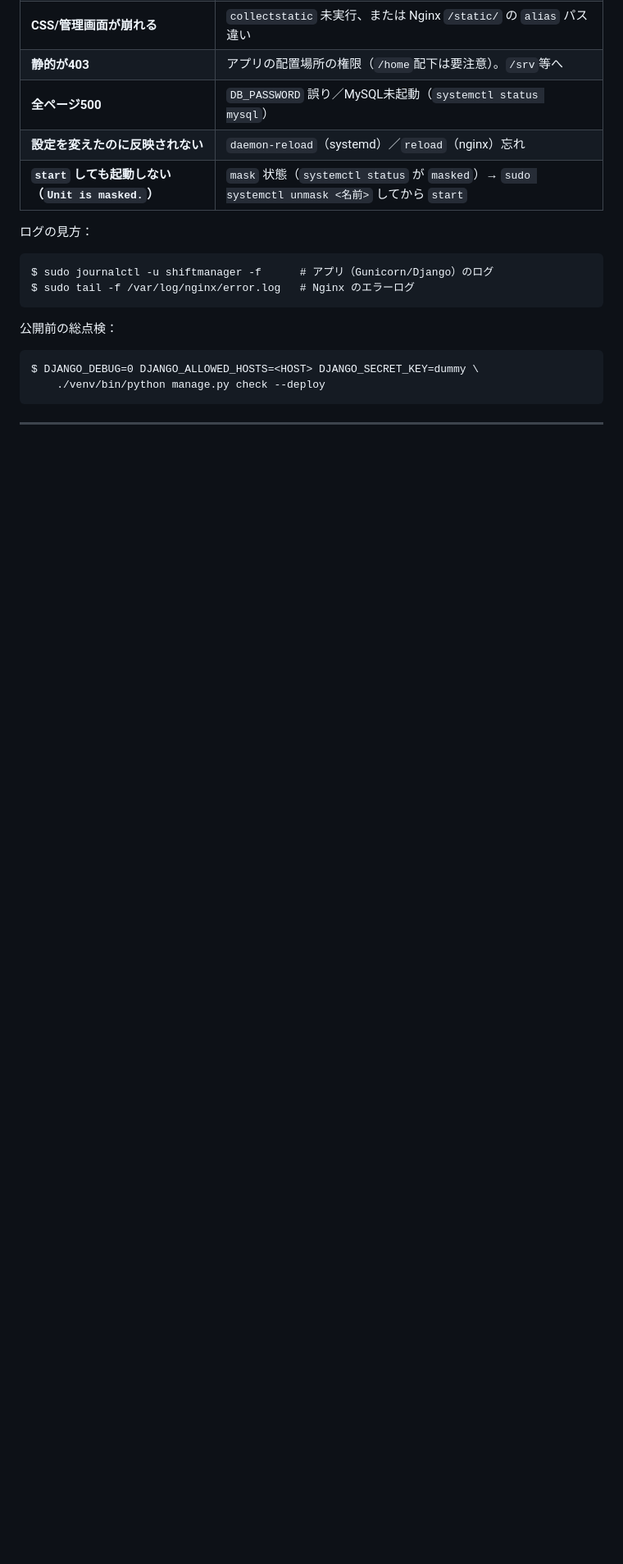
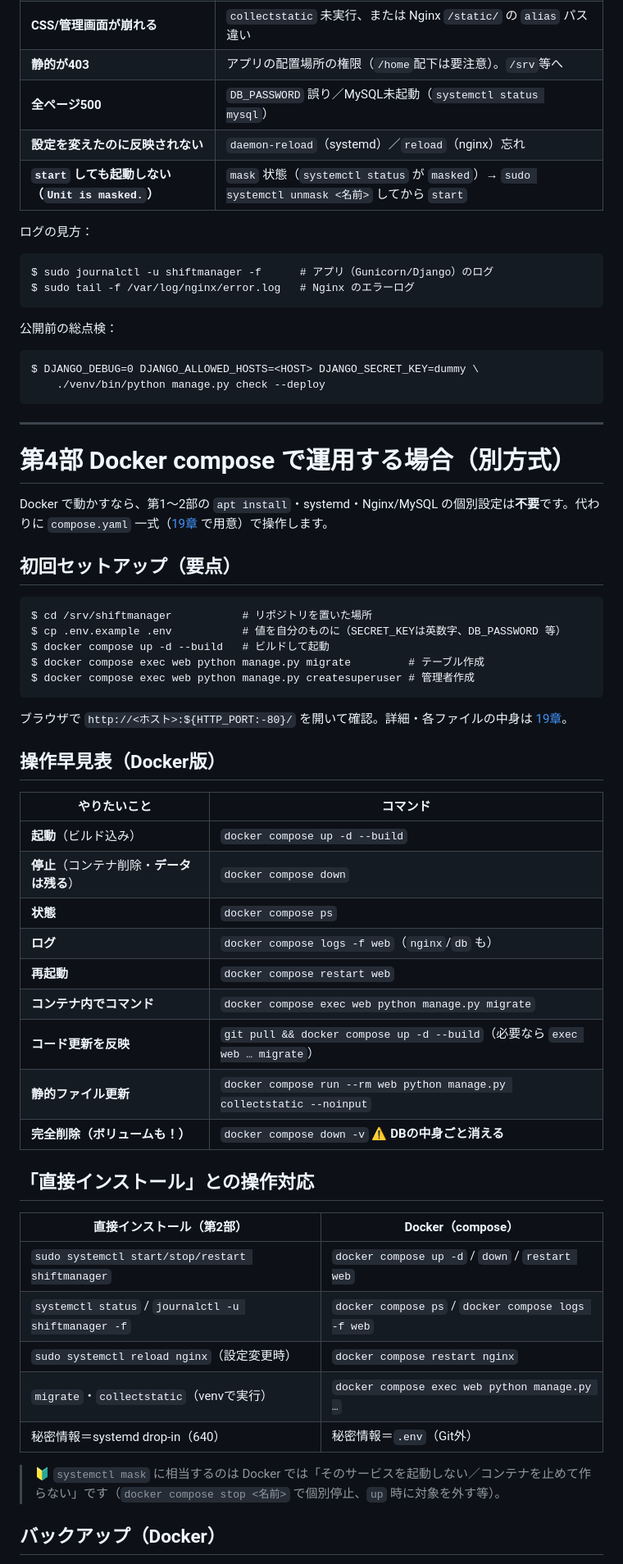
Before and after one commit to nagi-na/ShiftManager, a Markdown page: docs/運用マニュアル.md, the part around one of its changes. Shown at 82% size. GitHub-like rendering; blank space fills up the shorter version.

Commit message:
docs: 運用マニュアルにDocker compose運用（第4部）を追加
本番の動かし方が2通り（直接インストール／Docker）になったため明記。
Docker版の初回セットアップ要点・操作早見表・systemctl↔composeの対応表・
バックアップ・注意（down -v / 静的更新 / HTTPS）を追記。

Co-Authored-By: Claude Opus 4.8 <noreply@anthropic.com>

````diff
--- a/docs/運用マニュアル.md
+++ b/docs/運用マニュアル.md
@@ -329,3 +330,47 @@ $ DJANGO_DEBUG=0 DJANGO_ALLOWED_HOSTS=<HOST> DJANGO_SECRET_KEY=dummy \
 
 ---
 
+# 第4部 Docker compose で運用する場合（別方式）
+
+Docker で動かすなら、第1〜2部の `apt install`・systemd・Nginx/MySQL の個別設定は**不要**です。代わりに `compose.yaml` 一式（[19章](lecture/19_Docker化.md) で用意）で操作します。
+
+## 初回セットアップ（要点）
+
+```
+$ cd /srv/shiftmanager           # リポジトリを置いた場所
+$ cp .env.example .env           # 値を自分のものに（SECRET_KEYは英数字、DB_PASSWORD 等）
+$ docker compose up -d --build   # ビルドして起動
+$ docker compose exec web python manage.py migrate         # テーブル作成
+$ docker compose exec web python manage.py createsuperuser # 管理者作成
+```
+
+ブラウザで `http://<ホスト>:${HTTP_PORT:-80}/` を開いて確認。詳細・各ファイルの中身は [19章](lecture/19_Docker化.md)。
+
+## 操作早見表（Docker版）
+
+| やりたいこと | コマンド |
+| --- | --- |
+| **起動**（ビルド込み） | `docker compose up -d --build` |
+| **停止**（コンテナ削除・**データは残る**） | `docker compose down` |
+| **状態** | `docker compose ps` |
+| **ログ** | `docker compose logs -f web`（`nginx`/`db` も） |
+| **再起動** | `docker compose restart web` |
+| **コンテナ内でコマンド** | `docker compose exec web python manage.py migrate` |
+| **コード更新を反映** | `git pull && docker compose up -d --build`（必要なら `exec web … migrate`） |
+| **静的ファイル更新** | `docker compose run --rm web python manage.py collectstatic --noinput` |
+| **完全削除（ボリュームも！）** | `docker compose down -v` ⚠️ **DBの中身ごと消える** |
+
+## 「直接インストール」との操作対応
+
+| 直接インストール（第2部） | Docker（compose） |
+| --- | --- |
+| `sudo systemctl start/stop/restart shiftmanager` | `docker compose up -d` / `down` / `restart web` |
+| `systemctl status` / `journalctl -u shiftmanager -f` | `docker compose ps` / `docker compose logs -f web` |
+| `sudo systemctl reload nginx`（設定変更時） | `docker compose restart nginx` |
+| `migrate`・`collectstatic`（venvで実行） | `docker compose exec web python manage.py …` |
+| 秘密情報＝systemd drop-in（640） | 秘密情報＝`.env`（Git外） |
+
+> 🔰 `systemctl mask` に相当するのは Docker では「そのサービスを起動しない／コンテナを止めて作らない」です（`docker compose stop <名前>` で個別停止、`up` 時に対象を外す等）。
+
+## バックアップ（Docker）
+
````
Also changed, not shown: other parts of docs/運用マニュアル.md (+19 -0 lines).
